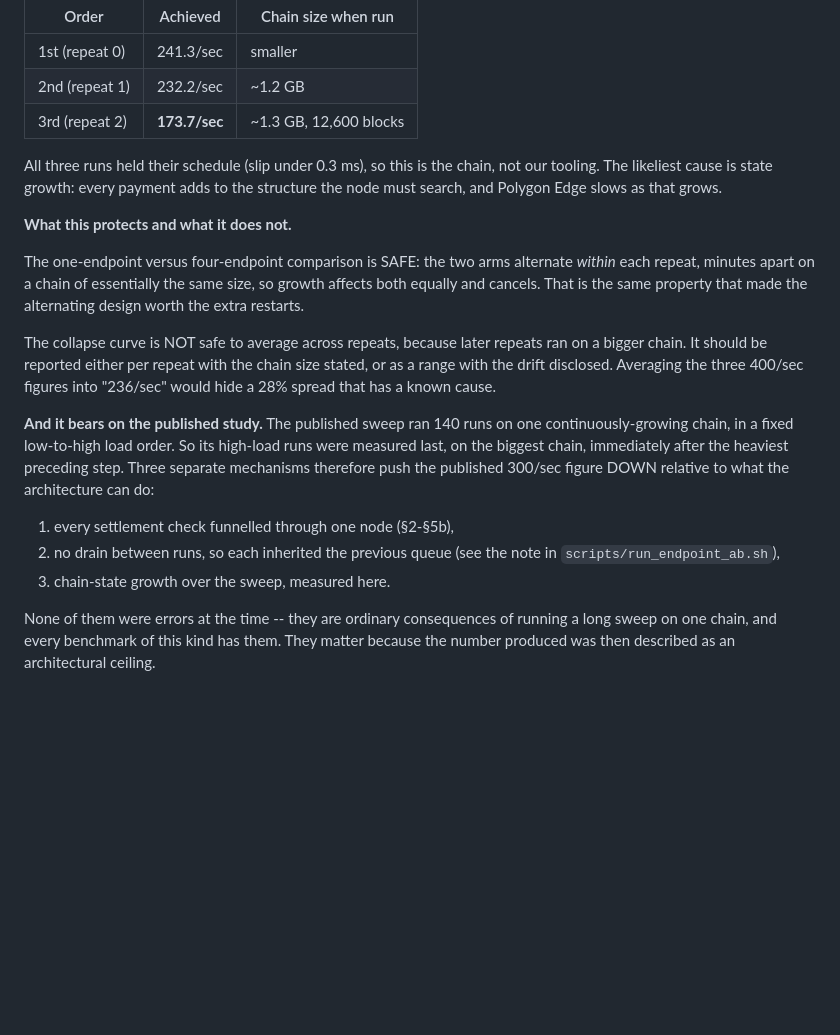
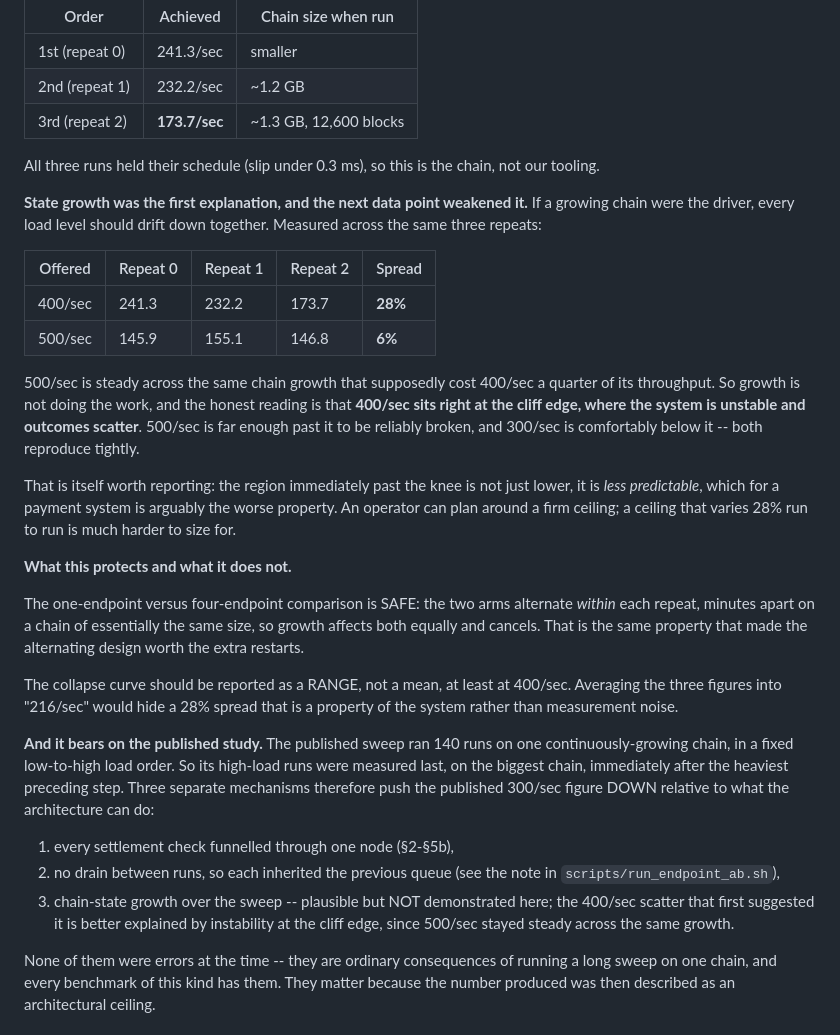
Before and after one commit to OnGodCR/Remittance-Research-Benchmarking, a Markdown page: POLYGON_RPC_BOTTLENECK.md, the part around the change. GitHub-like rendering; blank space fills up the shorter version.

Commit message:
Correct the drift explanation: it is cliff-edge instability, not chain growth
Last cycle I attributed the 400/sec decline (241.3 -> 232.2 -> 173.7) to chain
state growth. The next data point undercuts that: across the same three
repeats and the same growth, 500/sec ran 145.9 / 155.1 / 146.8 -- a 6% spread
against 400/sec's 28%.

If growth were the driver, every load would drift down together. It does not.
The honest reading is that 400/sec sits right at the cliff edge where the
system is unstable, while 500/sec is far enough past to be reliably broken and
300/sec comfortably below it -- both of which reproduce tightly.

Worth reporting on its own: the region just past the knee is not merely lower
but LESS PREDICTABLE, which for a payment system is arguably the worse
property. An operator can size around a firm ceiling; one that varies 28% run
to run is much harder.

Chain growth is downgraded from 'measured here' to plausible-but-not-
demonstrated in the list of mechanisms depressing the published figure.

```diff
--- a/POLYGON_RPC_BOTTLENECK.md
+++ b/POLYGON_RPC_BOTTLENECK.md
@@ -222,8 +222,27 @@ runs, in the order they were measured on one continuously-running chain:
 | 3rd (repeat 2) | **173.7/sec** | ~1.3 GB, 12,600 blocks |
 
 All three runs held their schedule (slip under 0.3 ms), so this is the chain,
-not our tooling. The likeliest cause is state growth: every payment adds to
-the structure the node must search, and Polygon Edge slows as that grows.
+not our tooling.
+
+**State growth was the first explanation, and the next data point weakened
+it.** If a growing chain were the driver, every load level should drift down
+together. Measured across the same three repeats:
+
+| Offered | Repeat 0 | Repeat 1 | Repeat 2 | Spread |
+|---|---|---|---|---|
+| 400/sec | 241.3 | 232.2 | 173.7 | **28%** |
+| 500/sec | 145.9 | 155.1 | 146.8 | **6%** |
+
+500/sec is steady across the same chain growth that supposedly cost 400/sec a
+quarter of its throughput. So growth is not doing the work, and the honest
+reading is that **400/sec sits right at the cliff edge, where the system is
+unstable and outcomes scatter**. 500/sec is far enough past it to be reliably
+broken, and 300/sec is comfortably below it -- both reproduce tightly.
+
+That is itself worth reporting: the region immediately past the knee is not
+just lower, it is *less predictable*, which for a payment system is arguably
+the worse property. An operator can plan around a firm ceiling; a ceiling that
+varies 28% run to run is much harder to size for.
 
 **What this protects and what it does not.**
 
@@ -232,11 +251,9 @@ alternate *within* each repeat, minutes apart on a chain of essentially the
 same size, so growth affects both equally and cancels. That is the same
 property that made the alternating design worth the extra restarts.
 
-The collapse curve is NOT safe to average across repeats, because later
-repeats ran on a bigger chain. It should be reported either per repeat with
-the chain size stated, or as a range with the drift disclosed. Averaging the
-three 400/sec figures into "236/sec" would hide a 28% spread that has a known
-cause.
+The collapse curve should be reported as a RANGE, not a mean, at least at
+400/sec. Averaging the three figures into "216/sec" would hide a 28% spread
+that is a property of the system rather than measurement noise.
 
 **And it bears on the published study.** The published sweep ran 140 runs on
 one continuously-growing chain, in a fixed low-to-high load order. So its
@@ -247,7 +264,10 @@ published 300/sec figure DOWN relative to what the architecture can do:
 1. every settlement check funnelled through one node (§2-§5b),
 2. no drain between runs, so each inherited the previous queue (see the note
    in `scripts/run_endpoint_ab.sh`),
-3. chain-state growth over the sweep, measured here.
+3. chain-state growth over the sweep -- plausible but NOT demonstrated here;
+   the 400/sec scatter that first suggested it is better explained by
+   instability at the cliff edge, since 500/sec stayed steady across the same
+   growth.
 
 None of them were errors at the time -- they are ordinary consequences of
 running a long sweep on one chain, and every benchmark of this kind has them.
```
